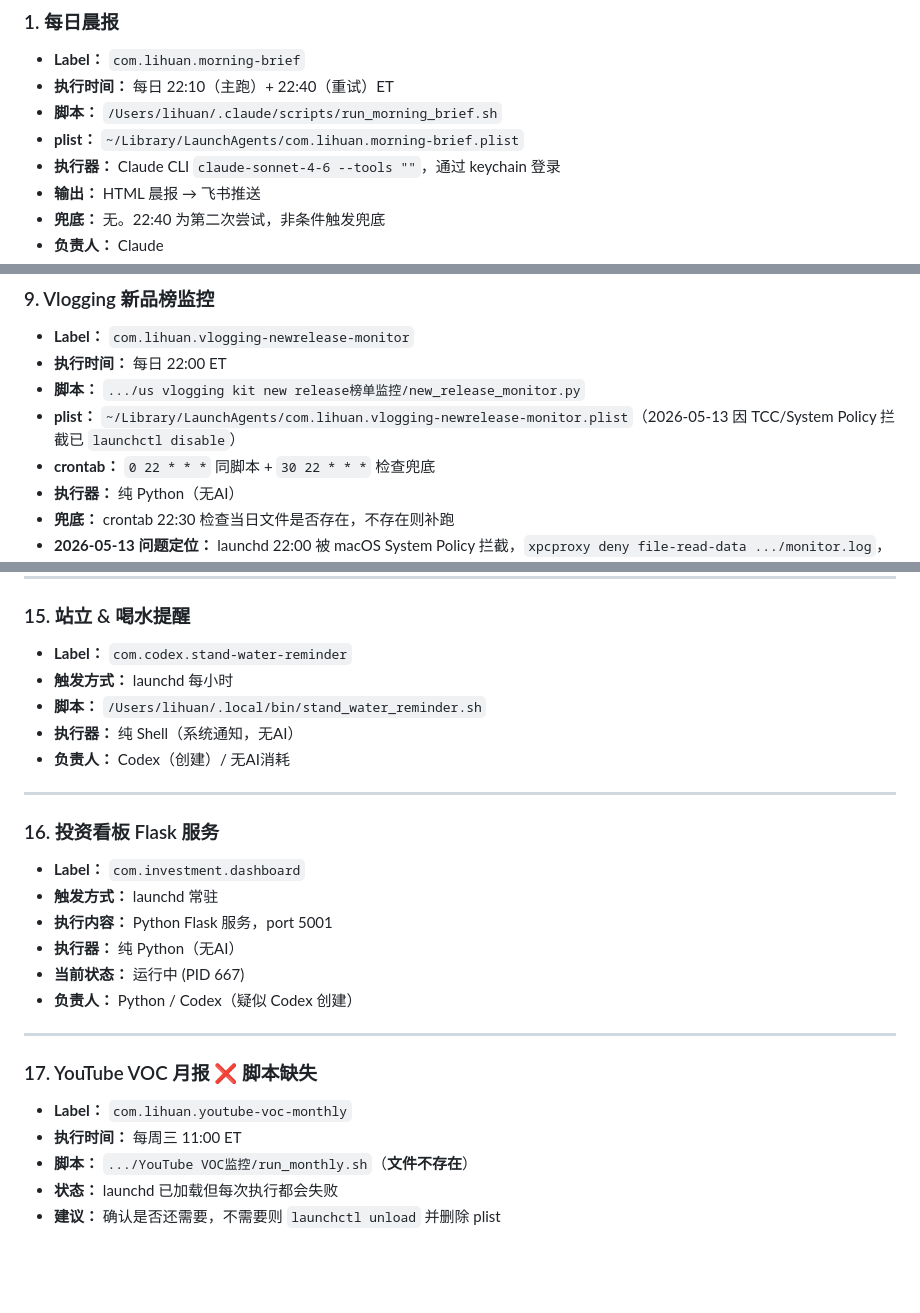
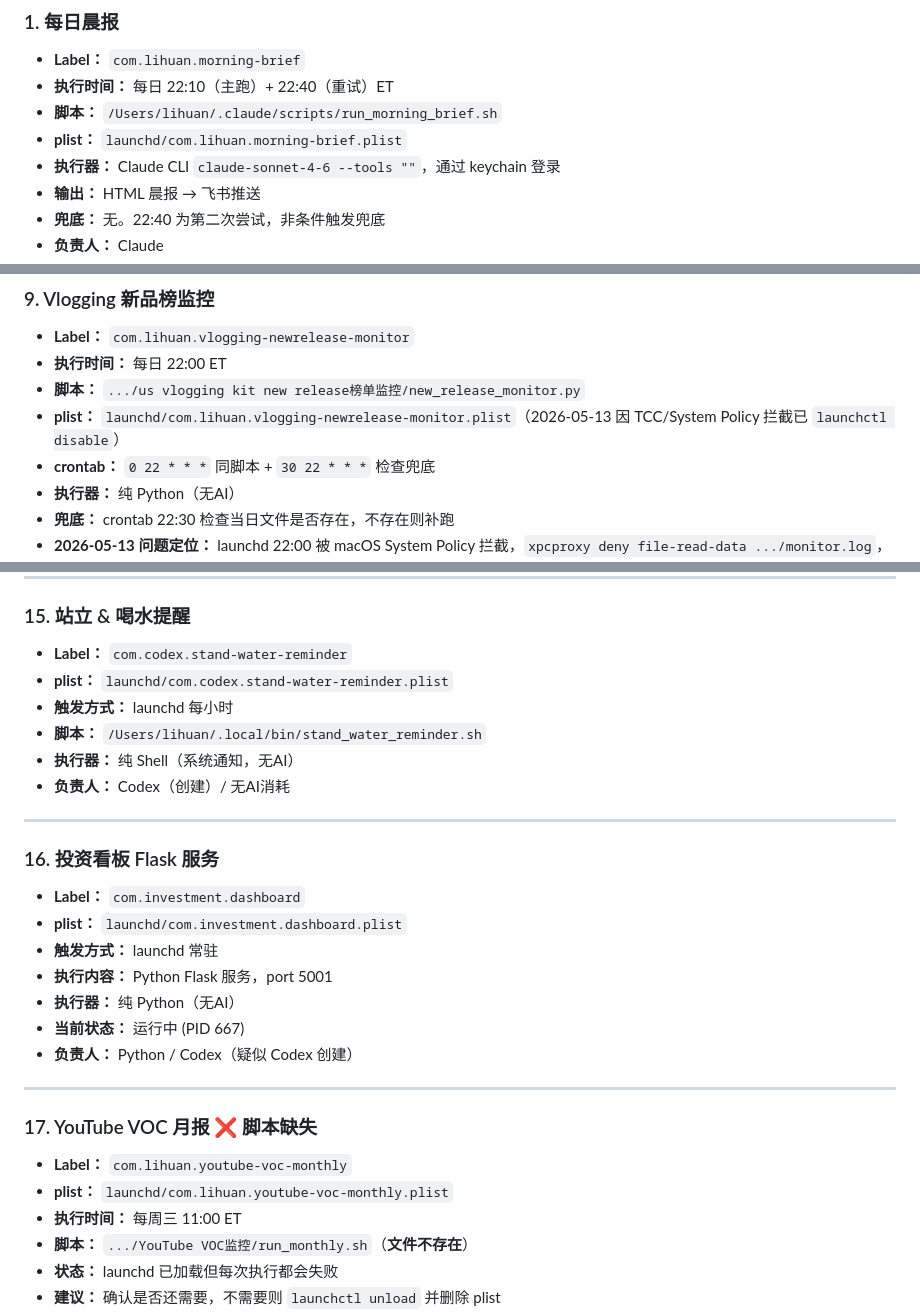
Before and after one commit to kyousan-star/ai-workspace, a Markdown page: workflows/定时任务总览.md, 3 parts joined by grey strips. Rendered like a GitHub page; blank space fills up the shorter version.

```diff
--- a/workflows/定时任务总览.md
+++ b/workflows/定时任务总览.md
@@ -36,7 +36,7 @@
 - **Label：** `com.lihuan.morning-brief`
 - **执行时间：** 每日 22:10（主跑）+ 22:40（重试）ET
 - **脚本：** `/Users/lihuan/.claude/scripts/run_morning_brief.sh`
-- **plist：** `~/Library/LaunchAgents/com.lihuan.morning-brief.plist`
+- **plist：** `launchd/com.lihuan.morning-brief.plist`
 - **执行器：** Claude CLI `claude-sonnet-4-6 --tools ""`，通过 keychain 登录
 - **输出：** HTML 晨报 → 飞书推送
 - **兜底：** 无。22:40 为第二次尝试，非条件触发兜底
@@ -127,7 +127,7 @@
 - **Label：** `com.lihuan.vlogging-newrelease-monitor`
 - **执行时间：** 每日 22:00 ET
 - **脚本：** `.../us vlogging kit new release榜单监控/new_release_monitor.py`
-- **plist：** `~/Library/LaunchAgents/com.lihuan.vlogging-newrelease-monitor.plist`（2026-05-13 因 TCC/System Policy 拦截已 `launchctl disable`）
+- **plist：** `launchd/com.lihuan.vlogging-newrelease-monitor.plist`（2026-05-13 因 TCC/System Policy 拦截已 `launchctl disable`）
 - **crontab：** `0 22 * * *` 同脚本 + `30 22 * * *` 检查兜底
 - **执行器：** 纯 Python（无AI）
 - **兜底：** crontab 22:30 检查当日文件是否存在，不存在则补跑
@@ -187,6 +188,7 @@
 
 ### 15. 站立 & 喝水提醒
 - **Label：** `com.codex.stand-water-reminder`
+- **plist：** `launchd/com.codex.stand-water-reminder.plist`
 - **触发方式：** launchd 每小时
 - **脚本：** `/Users/lihuan/.local/bin/stand_water_reminder.sh`
 - **执行器：** 纯 Shell（系统通知，无AI）
@@ -196,6 +198,7 @@
 
 ### 16. 投资看板 Flask 服务
 - **Label：** `com.investment.dashboard`
+- **plist：** `launchd/com.investment.dashboard.plist`
 - **触发方式：** launchd 常驻
 - **执行内容：** Python Flask 服务，port 5001
 - **执行器：** 纯 Python（无AI）
@@ -206,6 +209,7 @@
 
 ### 17. YouTube VOC 月报 ❌ 脚本缺失
 - **Label：** `com.lihuan.youtube-voc-monthly`
+- **plist：** `launchd/com.lihuan.youtube-voc-monthly.plist`
 - **执行时间：** 每周三 11:00 ET
 - **脚本：** `.../YouTube VOC监控/run_monthly.sh`（**文件不存在**）
 - **状态：** launchd 已加载但每次执行都会失败
```
Also changed, not shown: other parts of workflows/定时任务总览.md (+7 -6 lines).
